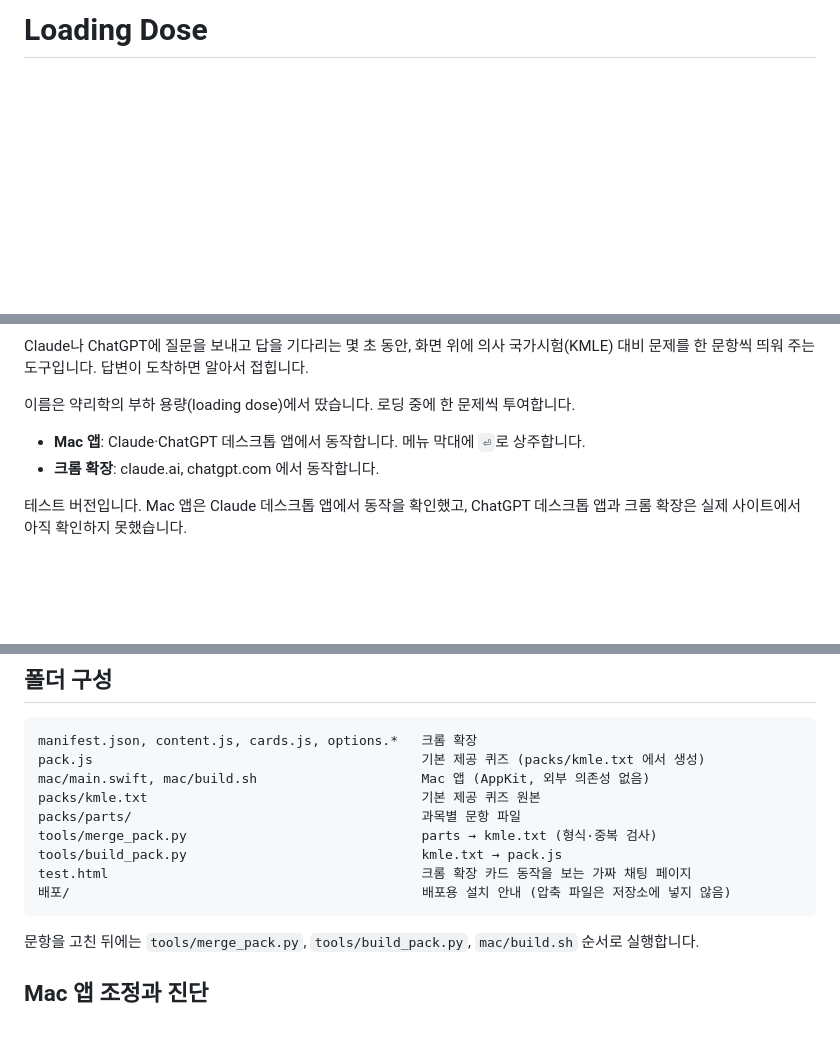
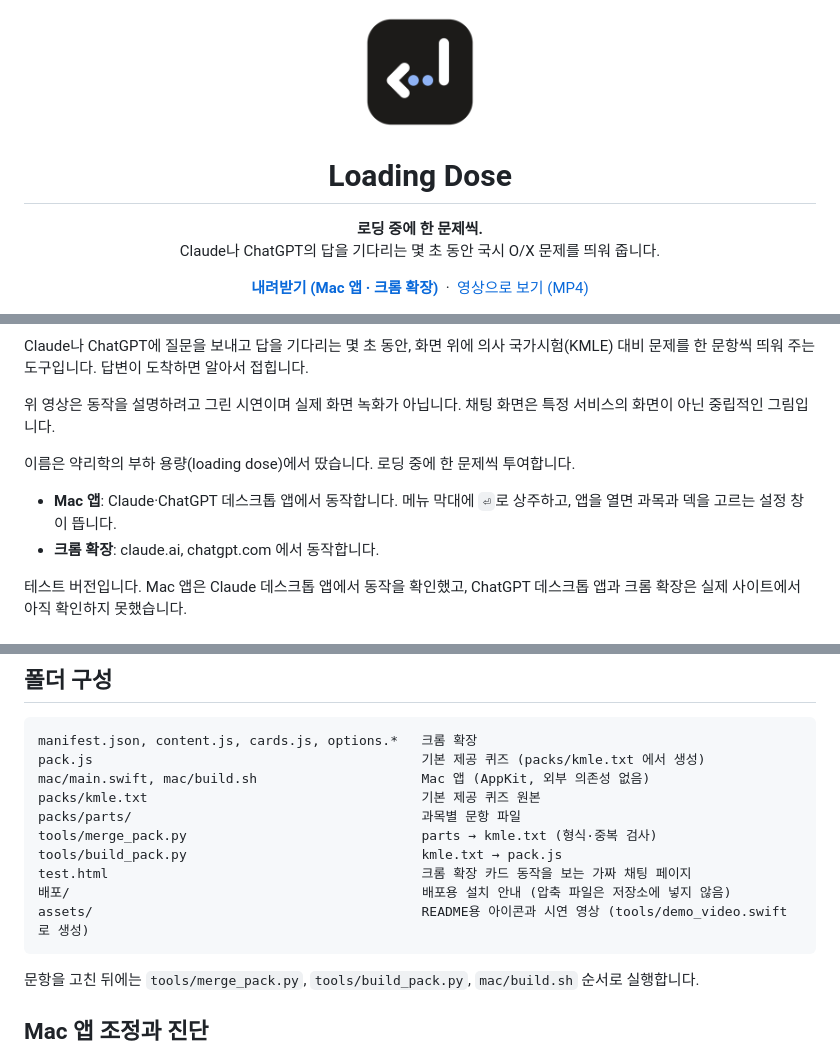
Before and after one commit to Yunseong-Ko/loading-dose, a Markdown page: README.md, 3 parts joined by grey strips. Rendered like a GitHub page; pictures changed too: assets/icon.png (added); blank space fills up the shorter version.

````diff
--- a/README.md
+++ b/README.md
@@ -1 +1,17 @@
-# Loading Dose
+<p align="center">
+  <img src="assets/icon.png" width="120" alt="Loading Dose 아이콘">
+</p>
+
+<h1 align="center">Loading Dose</h1>
+
+<p align="center">
+  <b>로딩 중에 한 문제씩.</b><br>
+  Claude나 ChatGPT의 답을 기다리는 몇 초 동안 국시 O/X 문제를 띄워 줍니다.
+</p>
+
+<p align="center">
+  <a href="https://github.com/Yunseong-Ko/loading-dose/releases/latest"><b>내려받기 (Mac 앱 · 크롬 확장)</b></a>
+  &nbsp;·&nbsp;
+  <a href="assets/demo.mp4">영상으로 보기 (MP4)</a>
+</p>
+
@@ -2,9 +21,11 @@
 
 Claude나 ChatGPT에 질문을 보내고 답을 기다리는 몇 초 동안, 화면 위에 의사 국가시험(KMLE) 대비 문제를 한 문항씩 띄워 주는 도구입니다. 답변이 도착하면 알아서 접힙니다.
 
+위 영상은 동작을 설명하려고 그린 시연이며 실제 화면 녹화가 아닙니다. 채팅 화면은 특정 서비스의 화면이 아닌 중립적인 그림입니다.
+
 이름은 약리학의 부하 용량(loading dose)에서 땄습니다. 로딩 중에 한 문제씩 투여합니다.
 
-- **Mac 앱**: Claude·ChatGPT 데스크톱 앱에서 동작합니다. 메뉴 막대에 `⏎`로 상주합니다.
+- **Mac 앱**: Claude·ChatGPT 데스크톱 앱에서 동작합니다. 메뉴 막대에 `⏎`로 상주하고, 앱을 열면 과목과 덱을 고르는 설정 창이 뜹니다.
 - **크롬 확장**: claude.ai, chatgpt.com 에서 동작합니다.
 
 테스트 버전입니다. Mac 앱은 Claude 데스크톱 앱에서 동작을 확인했고, ChatGPT 데스크톱 앱과 크롬 확장은 실제 사이트에서 아직 확인하지 못했습니다.
@@ -50,6 +71,7 @@ tools/merge_pack.py                              parts → kmle.txt (형식·중
 tools/build_pack.py                              kmle.txt → pack.js
 test.html                                        크롬 확장 카드 동작을 보는 가짜 채팅 페이지
 배포/                                             배포용 설치 안내 (압축 파일은 저장소에 넣지 않음)
+assets/                                          README용 아이콘과 시연 영상 (tools/demo_video.swift 로 생성)
 ```
 
 문항을 고친 뒤에는 `tools/merge_pack.py`, `tools/build_pack.py`, `mac/build.sh` 순서로 실행합니다.
````
Also changed, not shown: other parts of README.md (+3 -0 lines), 3 other files.
